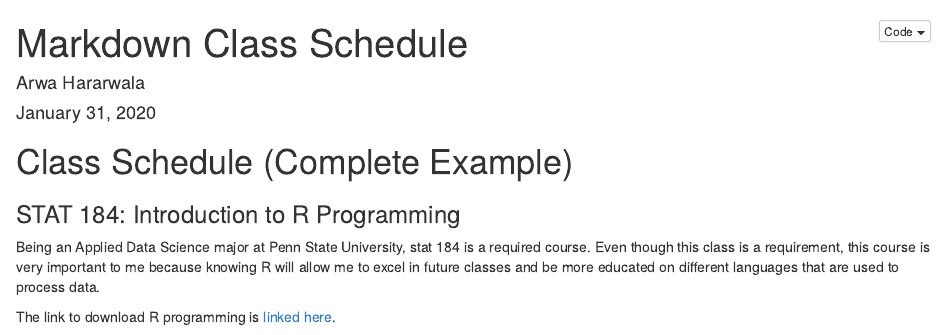
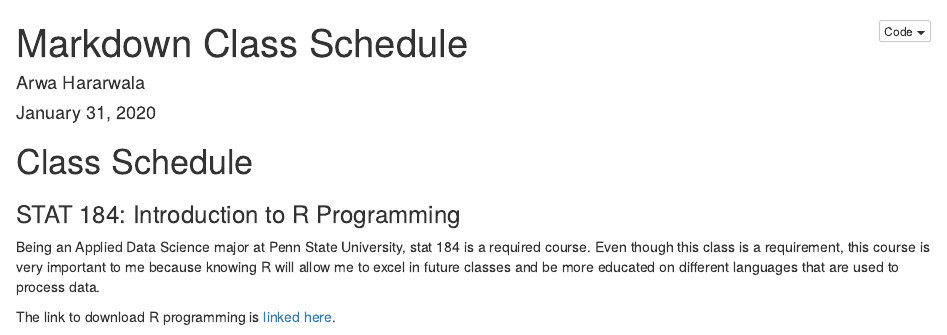
Before and after one commit to ArwaHarar/ArwaHararwala-STAT184, an R Markdown document (ClassScheduleActivity.Rmd): the page in a window 1100 px wide, from its top. The pictures show the output file ClassScheduleActivity.nb.html that the author committed with the source, opened offline.

Commit message:
Forgot to erase teacher comments on the templete

```diff
--- a/ClassScheduleActivity.Rmd
+++ b/ClassScheduleActivity.Rmd
@@ -8,7 +8,7 @@ output:
     fig_width: 5
 ---
 
-# Class Schedule (Complete Example)
+# Class Schedule
 
 ### STAT 184: Introduction to R Programming
 
```
Also changed, not shown: ClassScheduleActivity.nb.html.
